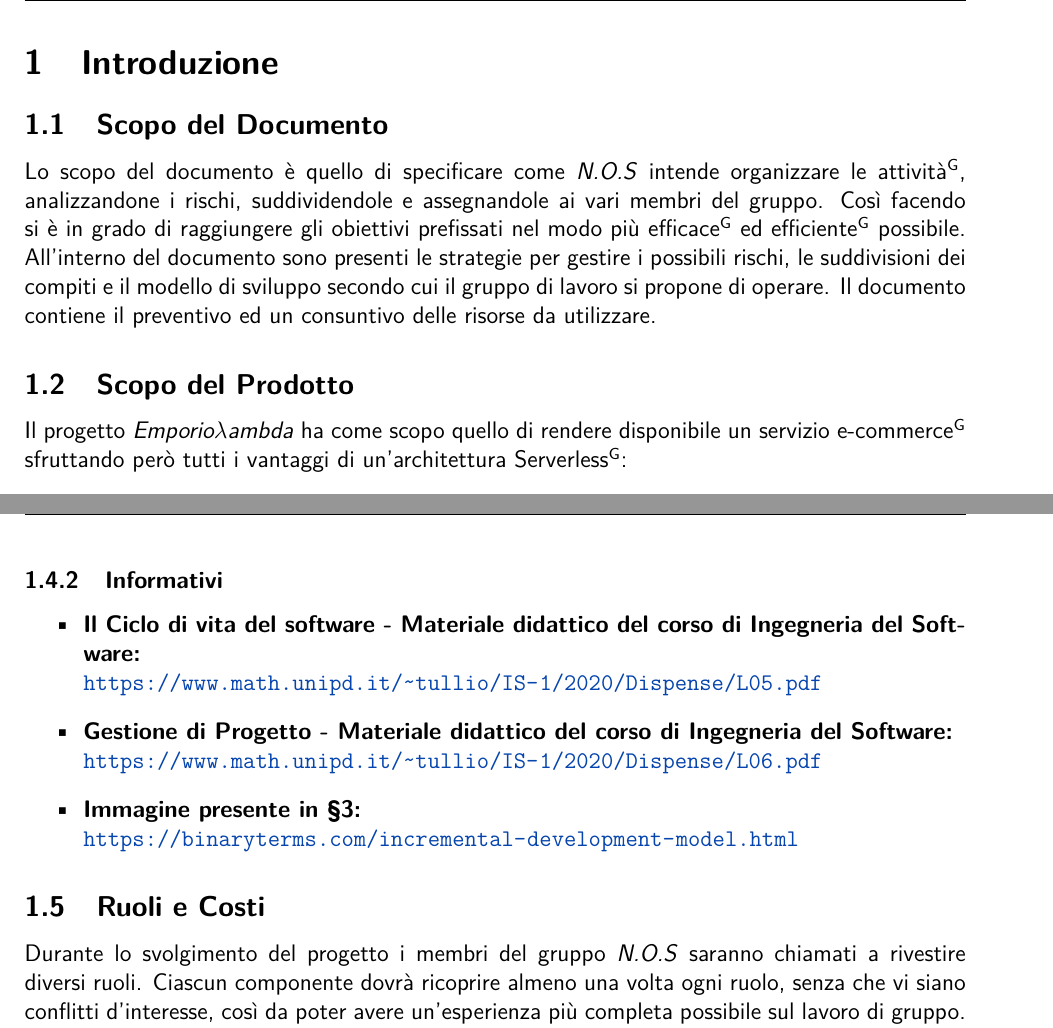
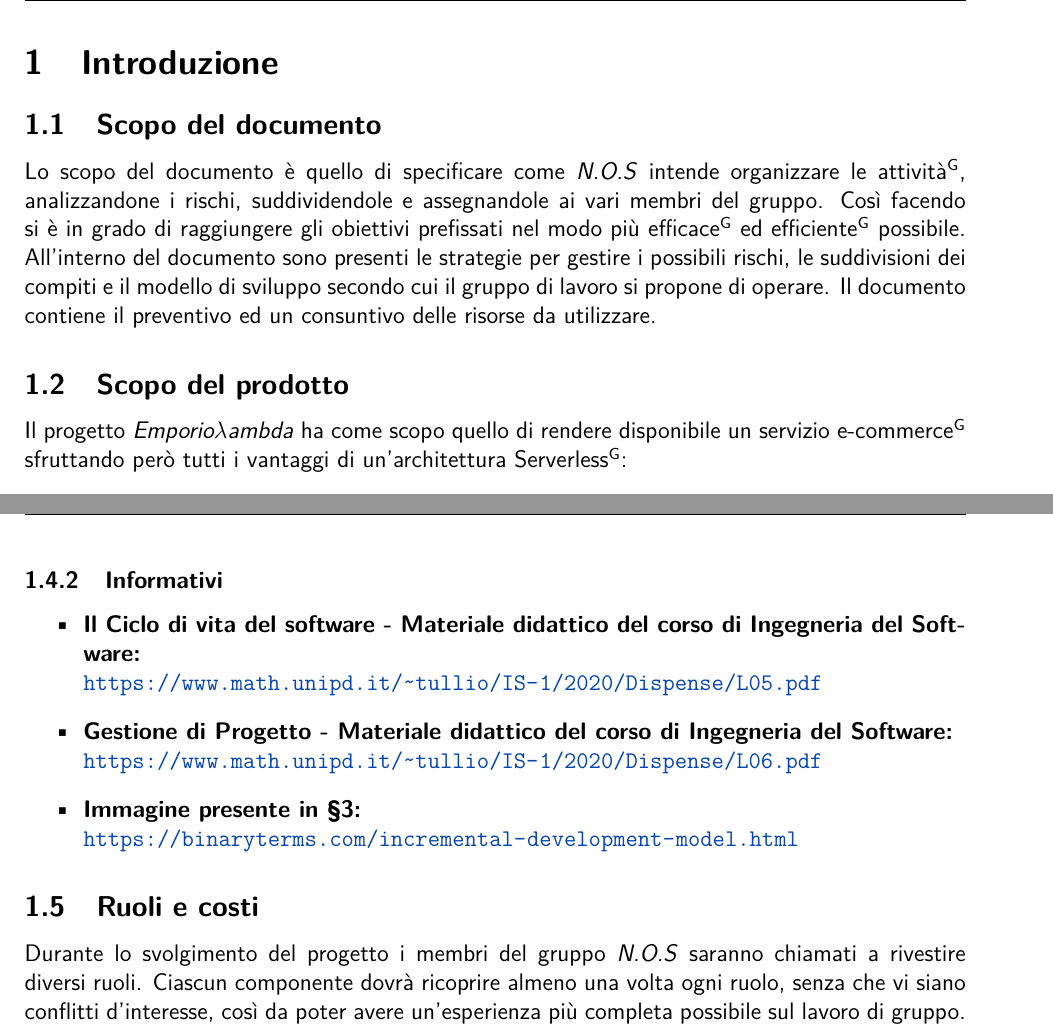
Before and after one commit to NotOnlyStudents/Documentazione, a LaTeX document (DocumentiPubblici/PianoDiProgetto/PianoDiProgetto_v1.3.tex, which reads DocumentiPubblici/PianoDiProgetto/Sezioni/Introduzione.tex): two parts of pages 9 and 10 of 62, joined at a grey line, cut so that both start at the same text. Compiled offline with pdfLaTeX.

Commit message:
Piccole correzioni PdP
Corrette piccole cose del PdP

```diff
--- a/DocumentiPubblici/PianoDiProgetto/Sezioni/Introduzione.tex
+++ b/DocumentiPubblici/PianoDiProgetto/Sezioni/Introduzione.tex
@@ -1,9 +1,9 @@
 \section{Introduzione}
 \label{introduzione}
-\subsection{Scopo del Documento}
+\subsection{Scopo del documento}
 Lo scopo del documento è quello di specificare come {\Gruppo} intende organizzare le \glo{attività}, analizzandone i rischi, suddividendole e assegnandole ai vari membri del gruppo. Così facendo si è in grado di raggiungere gli obiettivi prefissati nel modo più \glo{efficace} ed \glo{efficiente} possibile. All'interno del documento sono presenti le strategie per gestire i possibili rischi, le suddivisioni dei compiti e il modello di sviluppo secondo cui il gruppo di lavoro si propone di operare. Il documento contiene il preventivo ed un consuntivo delle risorse da utilizzare.
 
-\subsection{Scopo del Prodotto}
+\subsection{Scopo del prodotto}
 Il progetto {\NomeProgetto} ha come scopo quello di rendere disponibile un servizio \glo{e-commerce} sfruttando però tutti i vantaggi di un'architettura \glo{Serverless}:
 \begin{itemize}
     \item Gli sviluppatori potranno concentrare la propria attenzione sullo sviluppo del prodotto finale invece di focalizzarsi sulla gestione e sul funzionamento di server e di runtime, che siano nel \glo{cloud} o in locale;
@@ -37,7 +37,7 @@ Al fine di rendere il documento più chiaro e leggibile si fornisce un \Glossari
     \url{https://binaryterms.com/incremental-development-model.html}
 \end{itemize}
 
-\subsection{Ruoli e Costi}
+\subsection{Ruoli e costi}
 Durante lo svolgimento del progetto i membri del gruppo {\Gruppo} saranno chiamati a rivestire diversi ruoli. Ciascun componente dovrà ricoprire almeno una volta ogni ruolo, senza che vi siano conflitti d'interesse, così da poter avere un'esperienza più completa possibile sul lavoro di gruppo. Ogni ruolo presenterà un diverso costo come indicato nella sezione \textbf{Offerta tecnico-economica} presente al seguente link: \url{https://www.math.unipd.it/~tullio/IS-1/2020/Progetto/RO.html}
 
 \subsection{Scadenze}
```
Also changed, not shown: DocumentiPubblici/PianoDiProgetto/Sezioni/Organigramma.tex (+1 -1 lines), DocumentiPubblici/PianoDiProgetto/Sezioni/Sottosezioni/AnalisiDeiRischi/Persone.tex (+1 -1 lines).
